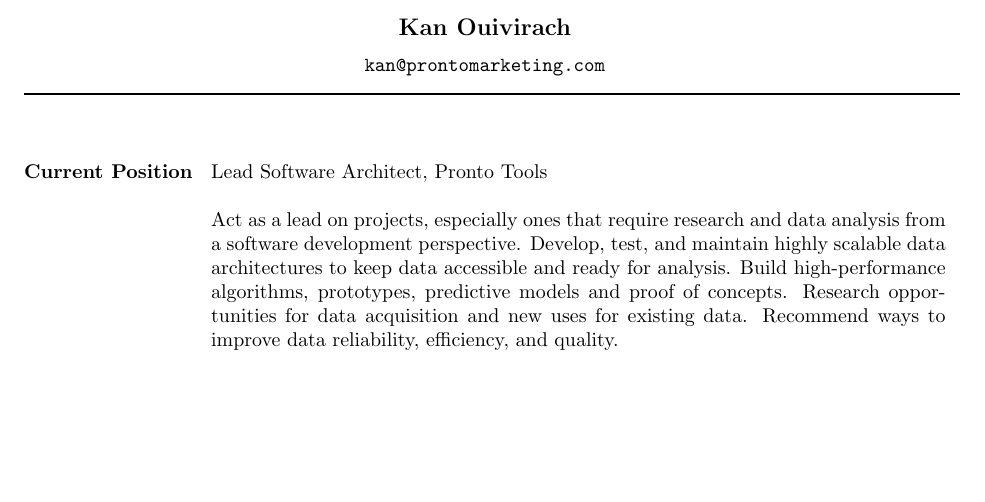
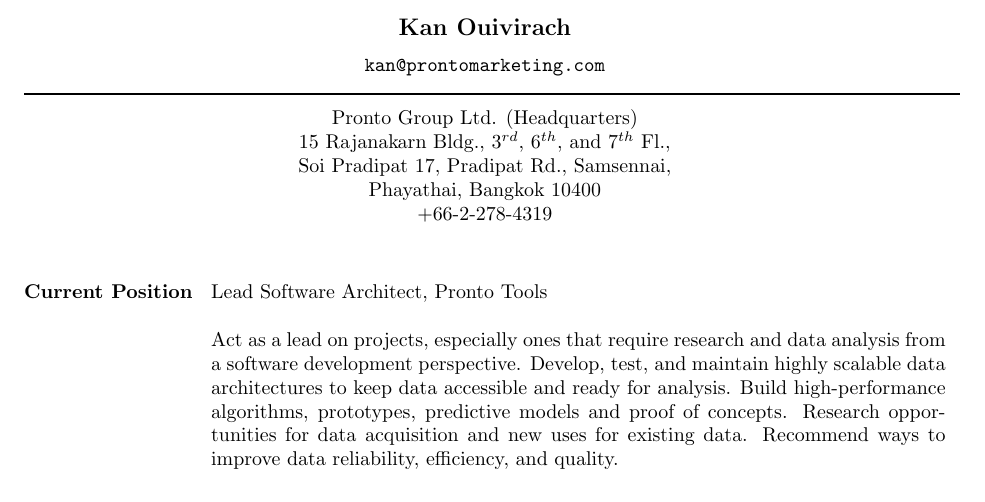
Before and after one commit to zkan/vitae, a LaTeX CV (vitae.tex): part of the page before the commit and part of page 1 of 2 after it, cut so that both start at the same text, the shorter picture padded with empty space. Compiled offline with pdfLaTeX.

Commit message:
Add company's address :bear:

```diff
--- a/vitae.tex
+++ b/vitae.tex
@@ -9,12 +9,12 @@
 \moveleft.5\hoffset\centerline{{\tt kan@prontomarketing.com}}
 \moveleft\hoffset\vbox{\hrule width\resumewidth height 1pt}\smallskip
 
-%\moveleft.5\hoffset\centerline{Pronto Group Ltd. (Headquarters)}
-%\moveleft.5\hoffset\centerline{15 Rajanakarn Bldg., $3^{rd}$, $6^{th}$, and
-%$7^{th}$ Fl.,}
-%\moveleft.5\hoffset\centerline{Soi Pradipat 17, Pradipat Rd., Samsennai,}
-%\moveleft.5\hoffset\centerline{Phayathai, Bangkok 10400}
-%\moveleft.5\hoffset\centerline{+66-2-278-4319}
+\moveleft.5\hoffset\centerline{Pronto Group Ltd. (Headquarters)}
+\moveleft.5\hoffset\centerline{15 Rajanakarn Bldg., $3^{rd}$, $6^{th}$, and
+$7^{th}$ Fl.,}
+\moveleft.5\hoffset\centerline{Soi Pradipat 17, Pradipat Rd., Samsennai,}
+\moveleft.5\hoffset\centerline{Phayathai, Bangkok 10400}
+\moveleft.5\hoffset\centerline{+66-2-278-4319}
 
 \begin{resume}
 
```
Also changed, not shown: vitae.pdf.
